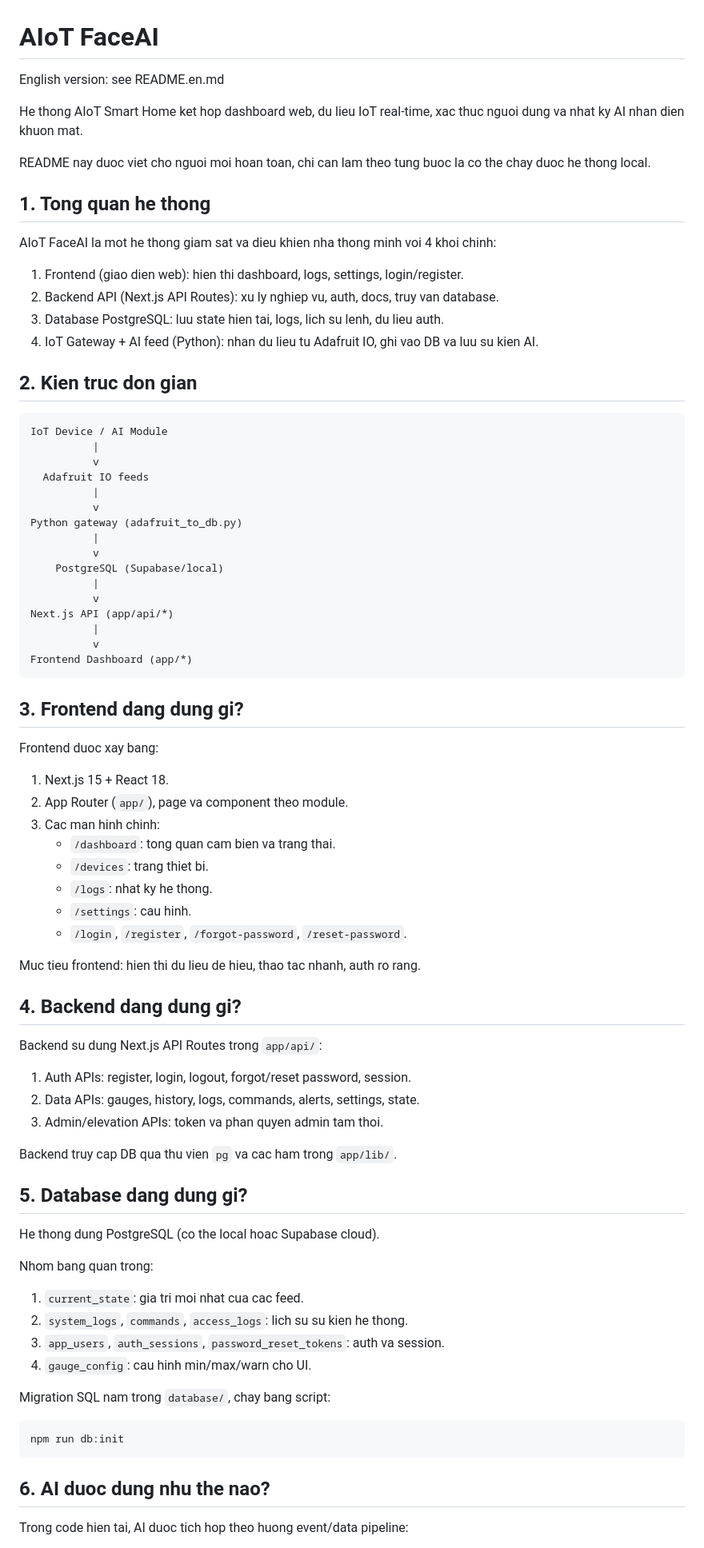
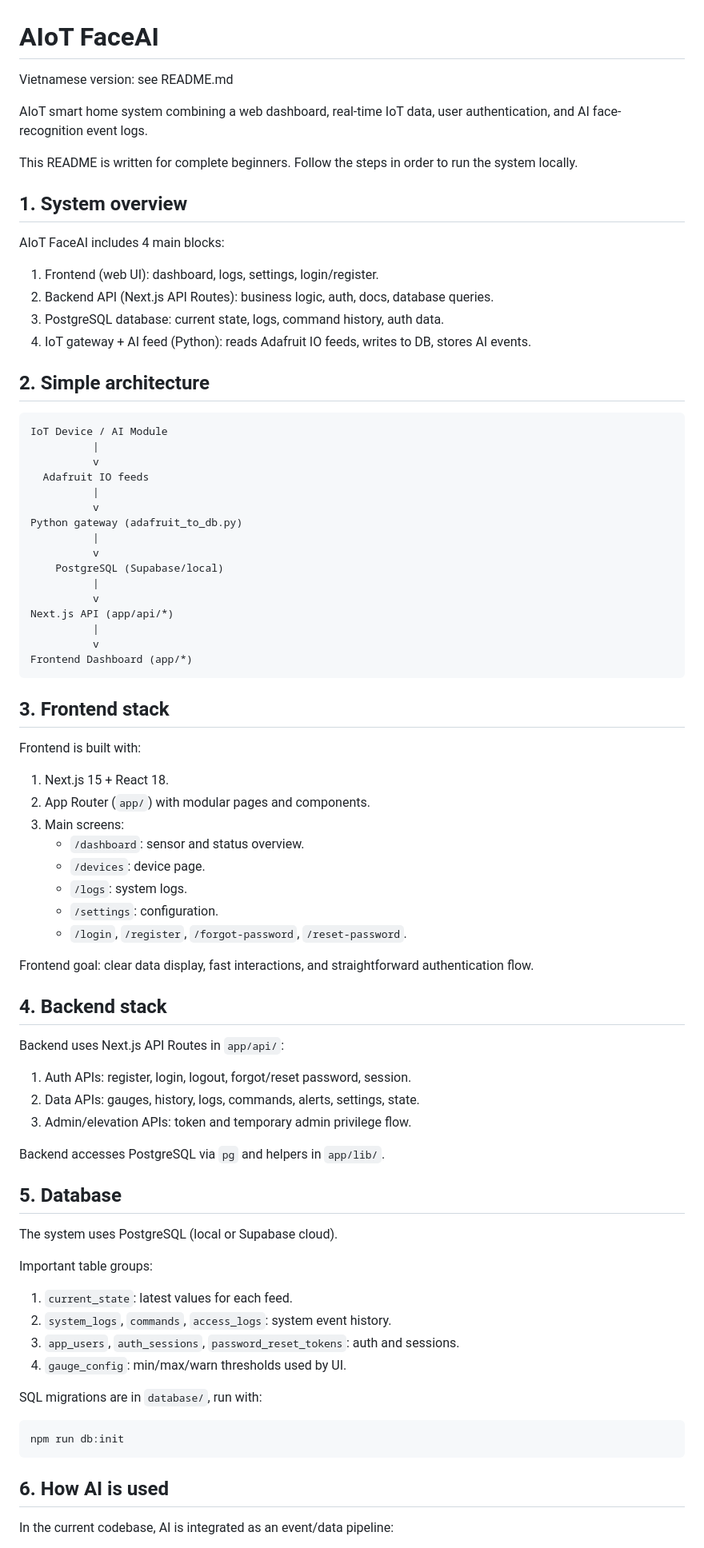
Before and after one commit to THVKhang/AIoT_FaceAI, a Markdown page: README.md, the part around one of its changes. Shown at 80% size. GitHub-like rendering.

````diff
--- a/README.md
+++ b/README.md
@@ -1,84 +1,84 @@
 # AIoT FaceAI
 
-English version: see README.en.md
+Vietnamese version: see README.md
 
-He thong AIoT Smart Home ket hop dashboard web, du lieu IoT real-time, xac thuc nguoi dung va nhat ky AI nhan dien khuon mat.
+AIoT smart home system combining a web dashboard, real-time IoT data, user authentication, and AI face-recognition event logs.
 
-README nay duoc viet cho nguoi moi hoan toan, chi can lam theo tung buoc la co the chay duoc he thong local.
+This README is written for complete beginners. Follow the steps in order to run the system locally.
 
-## 1. Tong quan he thong
+## 1. System overview
 
-AIoT FaceAI la mot he thong giam sat va dieu khien nha thong minh voi 4 khoi chinh:
+AIoT FaceAI includes 4 main blocks:
 
-1. Frontend (giao dien web): hien thi dashboard, logs, settings, login/register.
-2. Backend API (Next.js API Routes): xu ly nghiep vu, auth, docs, truy van database.
-3. Database PostgreSQL: luu state hien tai, logs, lich su lenh, du lieu auth.
-4. IoT Gateway + AI feed (Python): nhan du lieu tu Adafruit IO, ghi vao DB va luu su kien AI.
+1. Frontend (web UI): dashboard, logs, settings, login/register.
+2. Backend API (Next.js API Routes): business logic, auth, docs, database queries.
+3. PostgreSQL database: current state, logs, command history, auth data.
+4. IoT gateway + AI feed (Python): reads Adafruit IO feeds, writes to DB, stores AI events.
 
-## 2. Kien truc don gian
+## 2. Simple architecture
 
 ```text
 IoT Device / AI Module
-		  |
-		  v
+          |
+          v
   Adafruit IO feeds
-		  |
-		  v
+          |
+          v
 Python gateway (adafruit_to_db.py)
-		  |
-		  v
-	PostgreSQL (Supabase/local)
-		  |
-		  v
+          |
+          v
+    PostgreSQL (Supabase/local)
+          |
+          v
 Next.js API (app/api/*)
-		  |
-		  v
+          |
+          v
 Frontend Dashboard (app/*)
 ```
 
-## 3. Frontend dang dung gi?
+## 3. Frontend stack
 
-Frontend duoc xay bang:
+Frontend is built with:
 
 1. Next.js 15 + React 18.
-2. App Router (`app/`), page va component theo module.
-3. Cac man hinh chinh:
-	- `/dashboard`: tong quan cam bien va trang thai.
-	- `/devices`: trang thiet bi.
-	- `/logs`: nhat ky he thong.
-	- `/settings`: cau hinh.
-	- `/login`, `/register`, `/forgot-password`, `/reset-password`.
+2. App Router (`app/`) with modular pages and components.
+3. Main screens:
+   - `/dashboard`: sensor and status overview.
+   - `/devices`: device page.
+   - `/logs`: system logs.
+   - `/settings`: configuration.
+   - `/login`, `/register`, `/forgot-password`, `/reset-password`.
 
-Muc tieu frontend: hien thi du lieu de hieu, thao tac nhanh, auth ro rang.
+Frontend goal: clear data display, fast interactions, and straightforward authentication flow.
 
-## 4. Backend dang dung gi?
+## 4. Backend stack
 
-Backend su dung Next.js API Routes trong `app/api/`:
+Backend uses Next.js API Routes in `app/api/`:
 
 1. Auth APIs: register, login, logout, forgot/reset password, session.
 2. Data APIs: gauges, history, logs, commands, alerts, settings, state.
-3. Admin/elevation APIs: token va phan quyen admin tam thoi.
+3. Admin/elevation APIs: token and temporary admin privilege flow.
 
-Backend truy cap DB qua thu vien `pg` va cac ham trong `app/lib/`.
+Backend accesses PostgreSQL via `pg` and helpers in `app/lib/`.
 
-## 5. Database dang dung gi?
+## 5. Database
 
-He thong dung PostgreSQL (co the local hoac Supabase cloud).
+The system uses PostgreSQL (local or Supabase cloud).
 
-Nhom bang quan trong:
+Important table groups:
 
-1. `current_state`: gia tri moi nhat cua cac feed.
-2. `system_logs`, `commands`, `access_logs`: lich su su kien he thong.
-3. `app_users`, `auth_sessions`, `password_reset_tokens`: auth va session.
-4. `gauge_config`: cau hinh min/max/warn cho UI.
+1. `current_state`: latest values for each feed.
+2. `system_logs`, `commands`, `access_logs`: system event history.
+3. `app_users`, `auth_sessions`, `password_reset_tokens`: auth and sessions.
+4. `gauge_config`: min/max/warn thresholds used by UI.
 
-Migration SQL nam trong `database/`, chay bang script:
+SQL migrations are in `database/`, run with:
 
 ```bash
 npm run db:init
 ```
 
-## 6. AI duoc dung nhu the nao?
+## 6. How AI is used
 
-Trong code hien tai, AI duoc tich hop theo huong event/data pipeline:
+In the current codebase, AI is integrated as an event/data pipeline:
 
````
Also changed, not shown: other parts of README.md (+58 -58 lines), README.en.md (deleted, +0 -243 lines).
